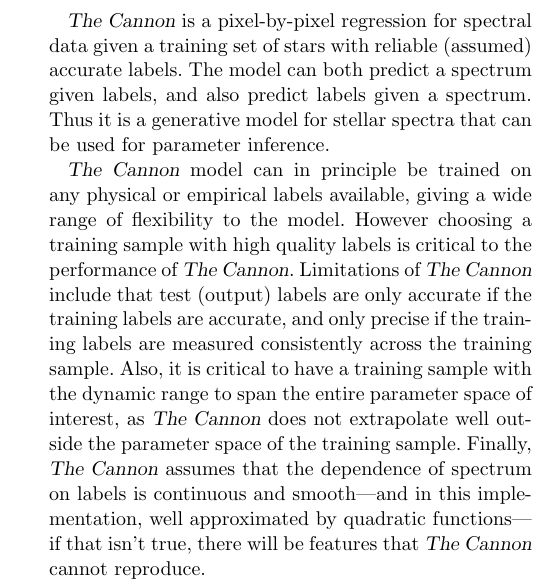
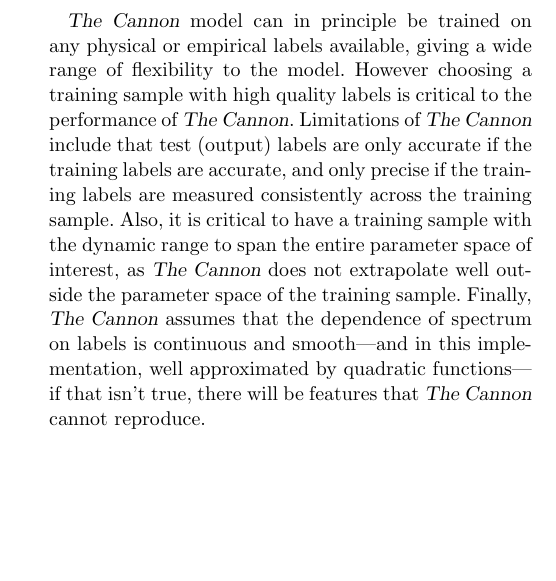
Before and after one commit to jbirky/Mdwarf_project, a LaTeX paper (paper/draft.tex): part of one column of page 4 of 29, cut at the place of the change, the shorter picture padded with empty space. Compiled offline with pdfLaTeX.

Commit message:
remove redundancies describing the cannon

```diff
--- a/paper/draft.tex
+++ b/paper/draft.tex
@@ -214,8 +214,6 @@ derivatives.
 
 %%==========================================================================================
 \section{Sample Selection}
-
-\thecannon\ is a pixel-by-pixel regression for spectral data given a training set of stars with reliable (assumed) accurate labels. The model can both predict a spectrum given labels, and also predict labels given a spectrum. Thus it is a generative model for stellar spectra that can be used for parameter inference.
 
 \thecannon\ model can in principle be trained on any physical or empirical labels available, giving a wide range of flexibility to the model. However choosing a training sample with high quality labels is critical to the performance of \thecannon.
 Limitations of \thecannon\ include that test (output) labels are only accurate if the training labels are accurate, and only precise if the training labels are measured consistently across the training sample.
```
